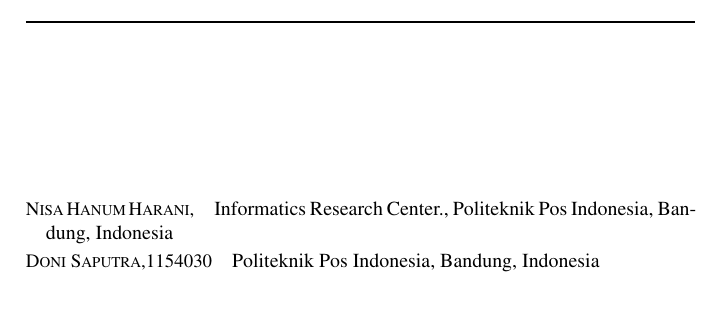
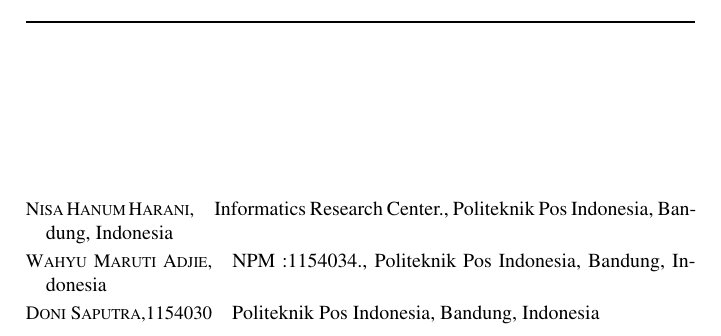
Before and after one commit to wmaruti/Buku-Data-Mining, a LaTeX thesis (main.tex, which reads info/contributors.tex): part of page 6 of 52, cut so that both start at the same text, the shorter picture padded with empty space. Compiled offline with pdfLaTeX.

Commit message:
Update contributors.tex

```diff
--- a/info/contributors.tex
+++ b/info/contributors.tex
@@ -1,4 +1,8 @@
 \name{Nisa Hanum Harani,} Informatics Research Center., Politeknik Pos Indonesia, Bandung,
 Indonesia
+
+\name{Wahyu Maruti Adjie,} NPM :1154034., Politeknik Pos Indonesia, Bandung,
+Indonesia
+
 \name{Doni Saputra,1154030} Politeknik Pos Indonesia, Bandung,
 Indonesia
```
